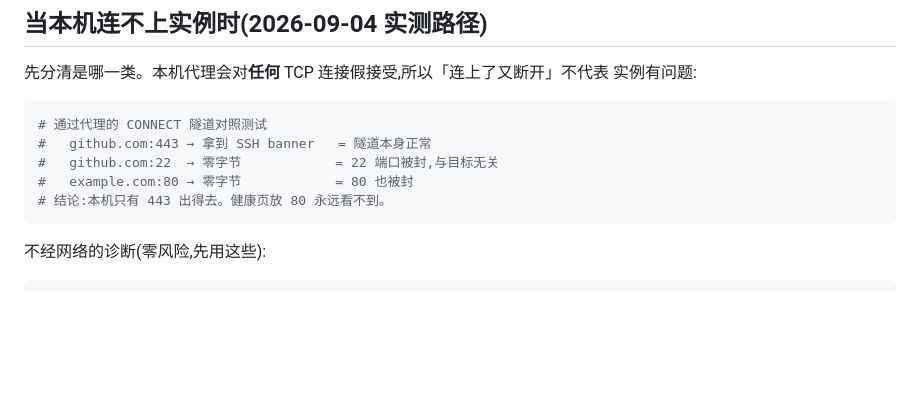
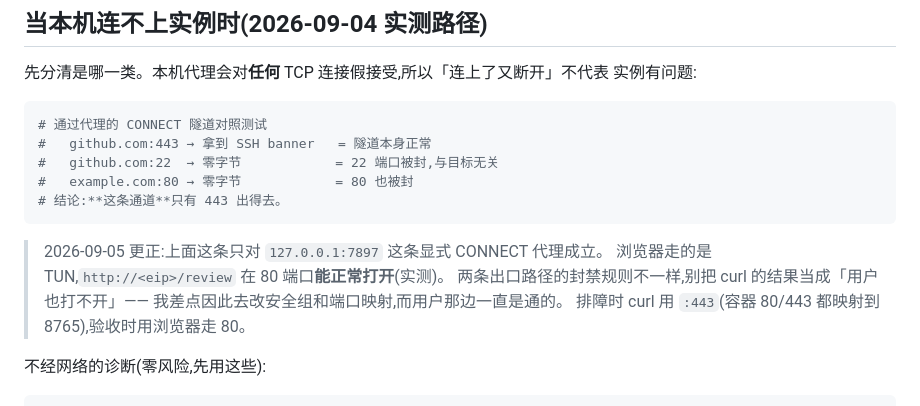
Before and after one commit to YuesongCai/IdeaGen40, a Markdown page: deploy/RUNBOOK_ecs_dashboard.md, the part around the change. Drawn GitHub-style; blank space fills up the shorter version.

Commit message:
runbook: correct a diagnosis that would have sent the next person the wrong way
The note said the laptop can only reach port 443, generalized from CONNECT
tunnel tests. Browsers here go through TUN instead, and http://<eip>/review on
port 80 loads fine — verified today.

The two egress paths block different things. Reading the old note, I nearly
changed the security group and the port mapping to fix something that was
never broken for the person actually looking at the page.

Co-Authored-By: Claude Fable 5 <noreply@anthropic.com>

````diff
--- a/deploy/RUNBOOK_ecs_dashboard.md
+++ b/deploy/RUNBOOK_ecs_dashboard.md
@@ -129,8 +129,14 @@ docker compose -p ideagen up -d --force-recreate
 #   github.com:443 → 拿到 SSH banner   = 隧道本身正常
 #   github.com:22  → 零字节            = 22 端口被封,与目标无关
 #   example.com:80 → 零字节            = 80 也被封
-# 结论:本机只有 443 出得去。健康页放 80 永远看不到。
+# 结论:**这条通道**只有 443 出得去。
 ```
+
+> 2026-09-05 更正:上面这条只对 `127.0.0.1:7897` 这条显式 CONNECT 代理成立。
+> 浏览器走的是 TUN,`http://<eip>/review` 在 80 端口**能正常打开**(实测)。
+> 两条出口路径的封禁规则不一样,别把 curl 的结果当成「用户也打不开」——
+> 我差点因此去改安全组和端口映射,而用户那边一直是通的。
+> 排障时 curl 用 `:443`(容器 80/443 都映射到 8765),验收时用浏览器走 80。
 
 不经网络的诊断(零风险,先用这些):
 
````
